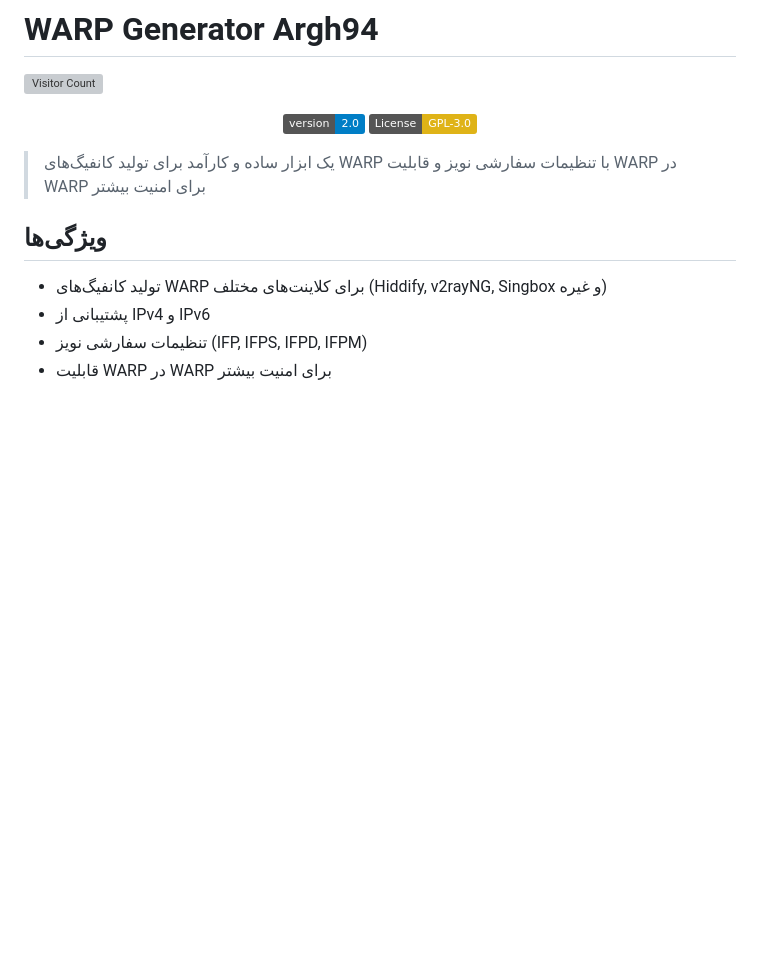
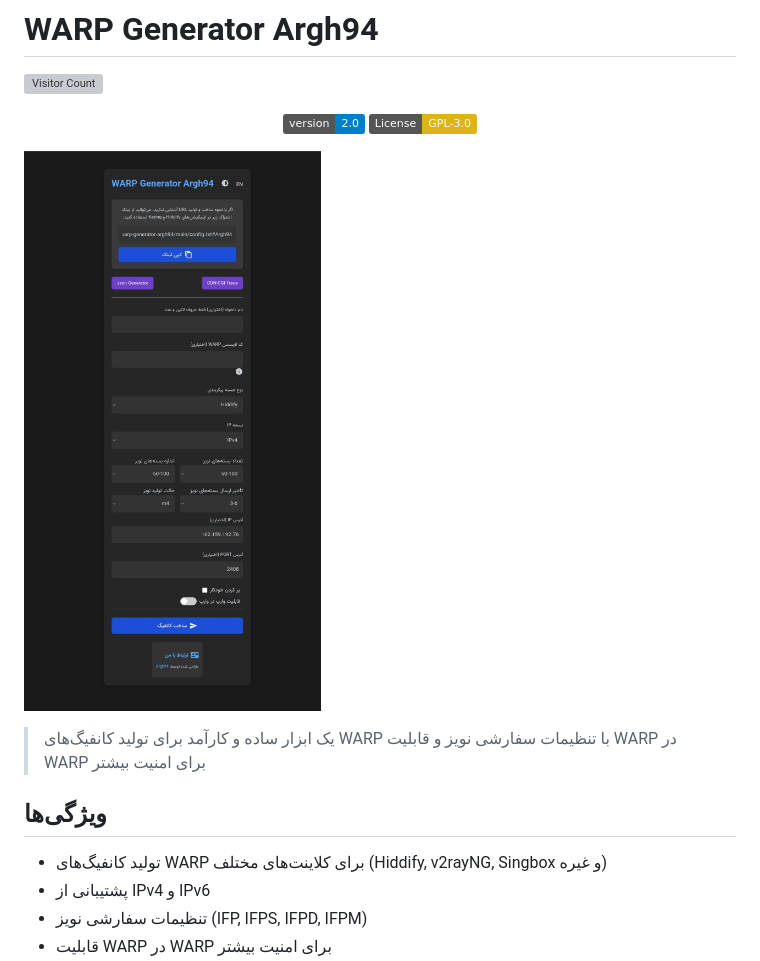
Before and after one commit to Argh94/warp-generator-argh94, a Markdown page: README.md, the part around the change. GitHub-like rendering; badges without logos; blank space fills up the shorter version; grey boxes are pictures that could not be loaded.

```diff
--- a/README.md
+++ b/README.md
@@ -7,6 +7,8 @@
     <img alt="License: GPL-3.0" src="https://img.shields.io/badge/License-GPL--3.0-yellow.svg" />
   </a>
 </p>
+
+![عکس محیط برنامه](https://github.com/Argh94/warp-generator-argh94/blob/main/40.jpg)
 
 
 > یک ابزار ساده و کارآمد برای تولید کانفیگ‌های WARP با تنظیمات سفارشی نویز و قابلیت WARP در WARP برای امنیت بیشتر
```
